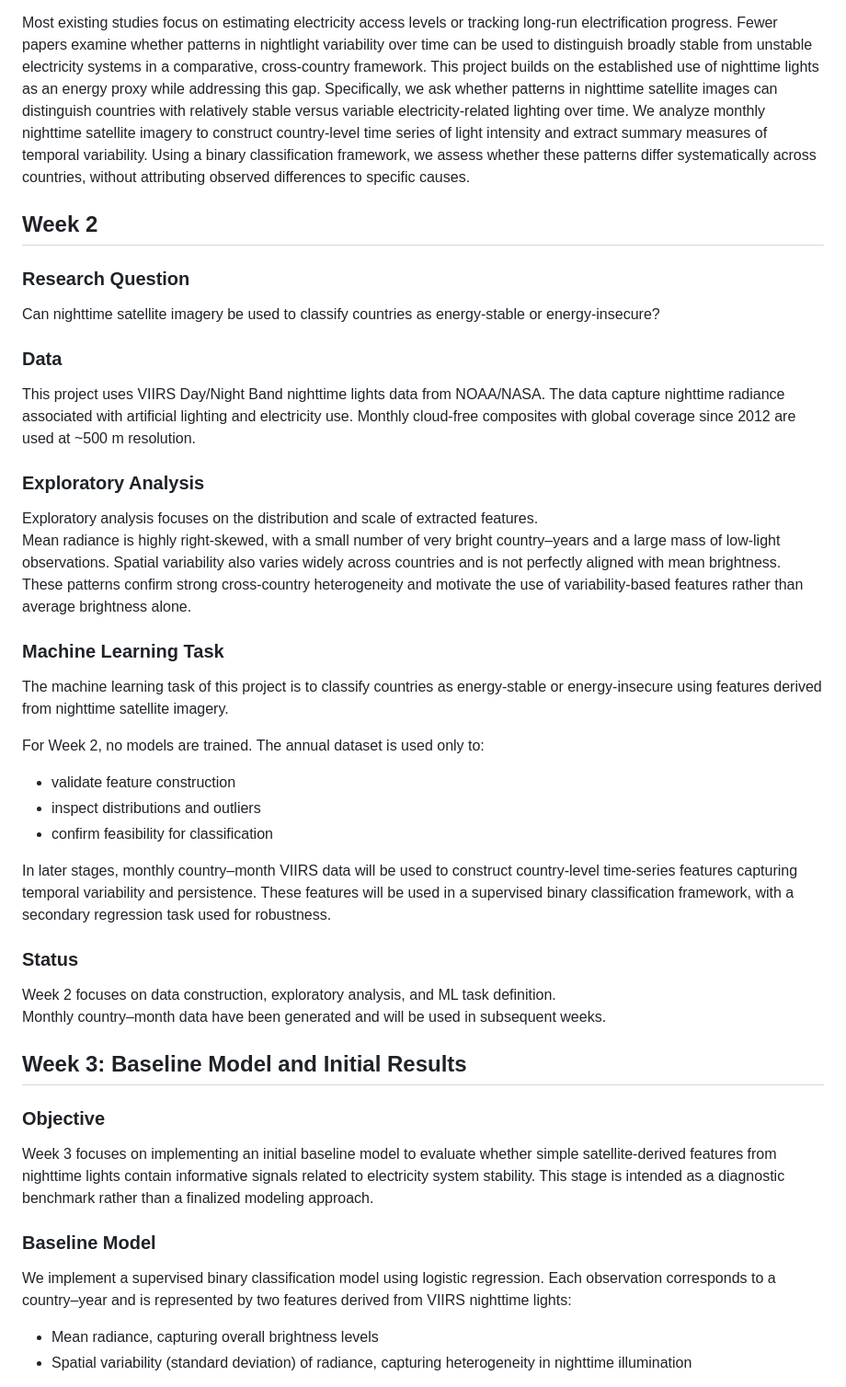
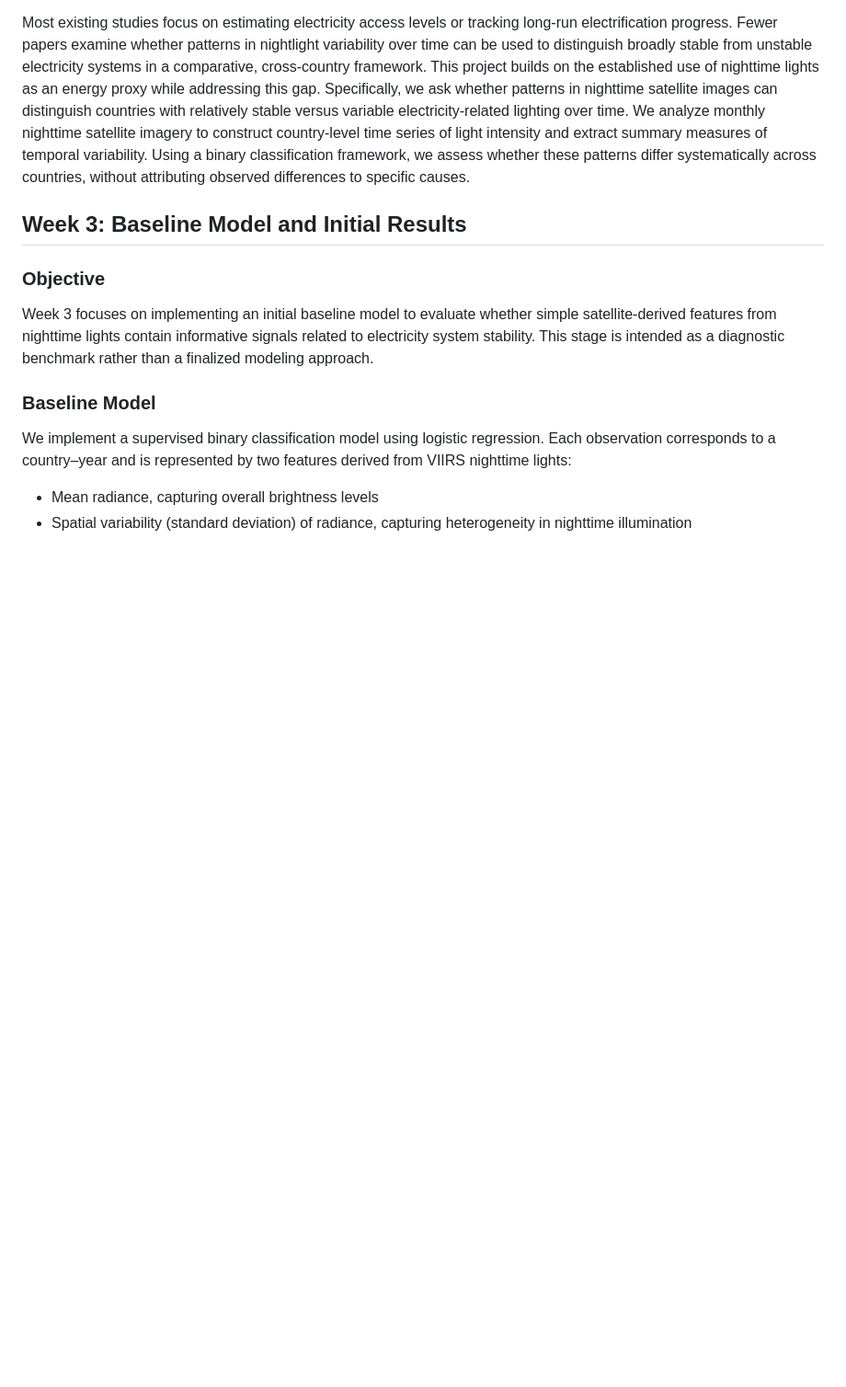
Before and after one commit to namibarsbold/STATS201-Course-project, a Markdown page: README.md, the part around the change. Shown at 92% size. Drawn GitHub-style; blank space fills up the shorter version.

Commit message:
Revise README to update project status and focus
Removed Week 2 section detailing research questions, data, exploratory analysis, machine learning tasks, and status updates. Added Week 3 section focusing on baseline model and initial results.

```diff
--- a/README.md
+++ b/README.md
@@ -2,35 +2,6 @@
 Satellite-derived nighttime lights have become a widely used proxy for electricity access and energy system performance in the Global South, where administrative and survey-based data are often incomplete or unreliable (Pei et al. 2025, Dong et al. 2025). Recent peer-reviewed studies show that brightness levels and temporal changes in nighttime lights are strongly associated with household electrification, grid expansion, and large-scale disruptions to electricity supply (Bhattarai et al. 2023; Zhou et al. 2015). Building on earlier work linking nightlights to economic activity, newer research emphasizes temporal variability in brightness as an indicator of electricity reliability rather than access alone, particularly in low- and middle-income countries (Masud Ali et al. 2024).
 
 Most existing studies focus on estimating electricity access levels or tracking long-run electrification progress. Fewer papers examine whether patterns in nightlight variability over time can be used to distinguish broadly stable from unstable electricity systems in a comparative, cross-country framework. This project builds on the established use of nighttime lights as an energy proxy while addressing this gap. Specifically, we ask whether patterns in nighttime satellite images can distinguish countries with relatively stable versus variable electricity-related lighting over time. We analyze monthly nighttime satellite imagery to construct country-level time series of light intensity and extract summary measures of temporal variability. Using a binary classification framework, we assess whether these patterns differ systematically across countries, without attributing observed differences to specific causes.
-
-## Week 2
-
-### Research Question
-Can nighttime satellite imagery be used to classify countries as energy-stable or energy-insecure?
-
-### Data
-This project uses VIIRS Day/Night Band nighttime lights data from NOAA/NASA.
-The data capture nighttime radiance associated with artificial lighting and electricity use.
-Monthly cloud-free composites with global coverage since 2012 are used at ~500 m resolution.
-
-### Exploratory Analysis
-Exploratory analysis focuses on the distribution and scale of extracted features.
-Mean radiance is highly right-skewed, with a small number of very bright country–years and a large mass of low-light observations. Spatial variability also varies widely across countries and is not perfectly aligned with mean brightness.
-These patterns confirm strong cross-country heterogeneity and motivate the use of variability-based features rather than average brightness alone.
-
-### Machine Learning Task
-The machine learning task of this project is to classify countries as energy-stable or energy-insecure using features derived from nighttime satellite imagery.
-
-For Week 2, no models are trained. The annual dataset is used only to:
-- validate feature construction
-- inspect distributions and outliers
-- confirm feasibility for classification
-
-In later stages, monthly country–month VIIRS data will be used to construct country-level time-series features capturing temporal variability and persistence. These features will be used in a supervised binary classification framework, with a secondary regression task used for robustness.
-
-### Status
-Week 2 focuses on data construction, exploratory analysis, and ML task definition.
-Monthly country–month data have been generated and will be used in subsequent weeks.
 
 ## Week 3: Baseline Model and Initial Results
 ### Objective
```
